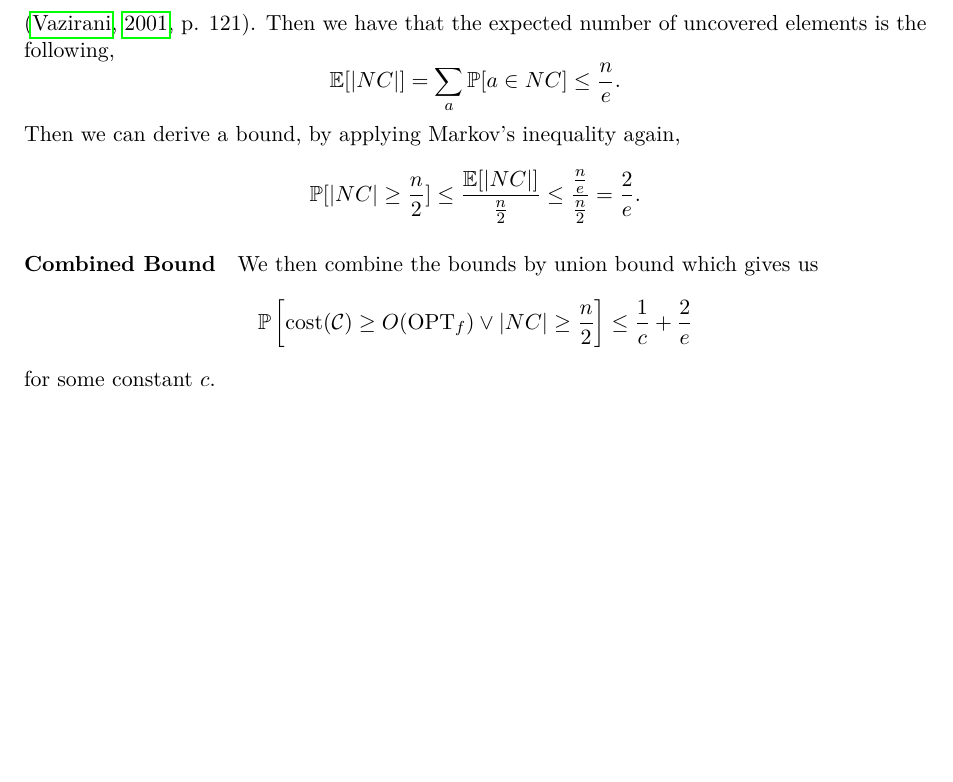
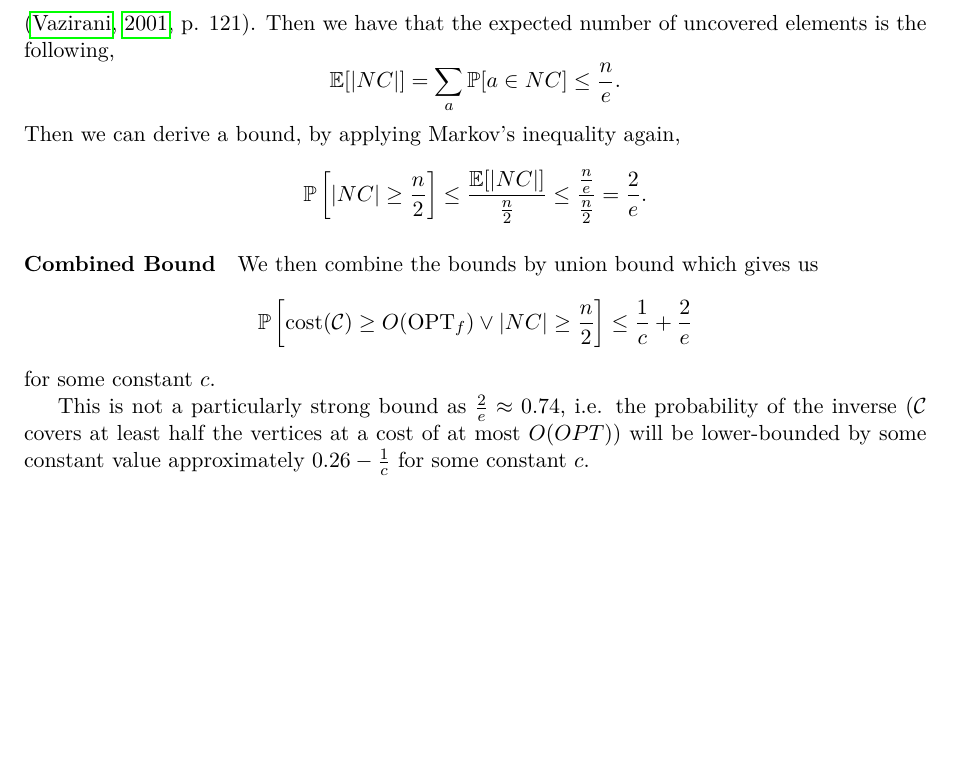
Before and after one commit to wsprent/do-2, a LaTeX document (report/do-2.tex): part of page 2 of 4, cut so that both start at the same text. Compiled offline with pdfLaTeX.

Commit message:
add some text 1.1

```diff
--- a/report/do-2.tex
+++ b/report/do-2.tex
@@ -50,7 +50,7 @@ Then we have that the expected number of uncovered elements is the following,
 $$\EE[|NC|] = \sum_a \PP[a \in NC] \leq \frac{n}{e}\mathnormal{.}$$
 Then we can derive a bound, by applying Markov's inequality again,
 \begin{align*}
-  \PP[|NC| \geq \frac{n}{2}] \leq \frac{\EE[|NC|]}{\frac{n}{2}}
+  \PP\left[|NC| \geq \frac{n}{2}\right] \leq \frac{\EE[|NC|]}{\frac{n}{2}}
                              \leq \frac{\frac{n}{e}}{\frac{n}{2}}
                              = \frac{2}{e}\mathnormal{.}
 \end{align*}
@@ -60,6 +60,8 @@ We then combine the bounds by union bound which gives us
 $$\PP\left[\mathrm{cost}(\mathcal{C}) \geq O(\mathrm{OPT}_f) \vee  |NC| \geq \frac{n}{2} \right]
 \leq \frac{1}{c} + \frac{2}{e}$$
 for some constant $c$.
+
+This is not a particularly strong bound as $\frac{2}{e} \approx 0.74$, i.e. the probability of the inverse ($\mathcal{C}$ covers at least half the vertices at a cost of at most $O(OPT)$) will be lower-bounded by some constant value approximately $0.26 - \frac{1}{c}$ for some constant $c$.
 
 \clearpage
 
```
